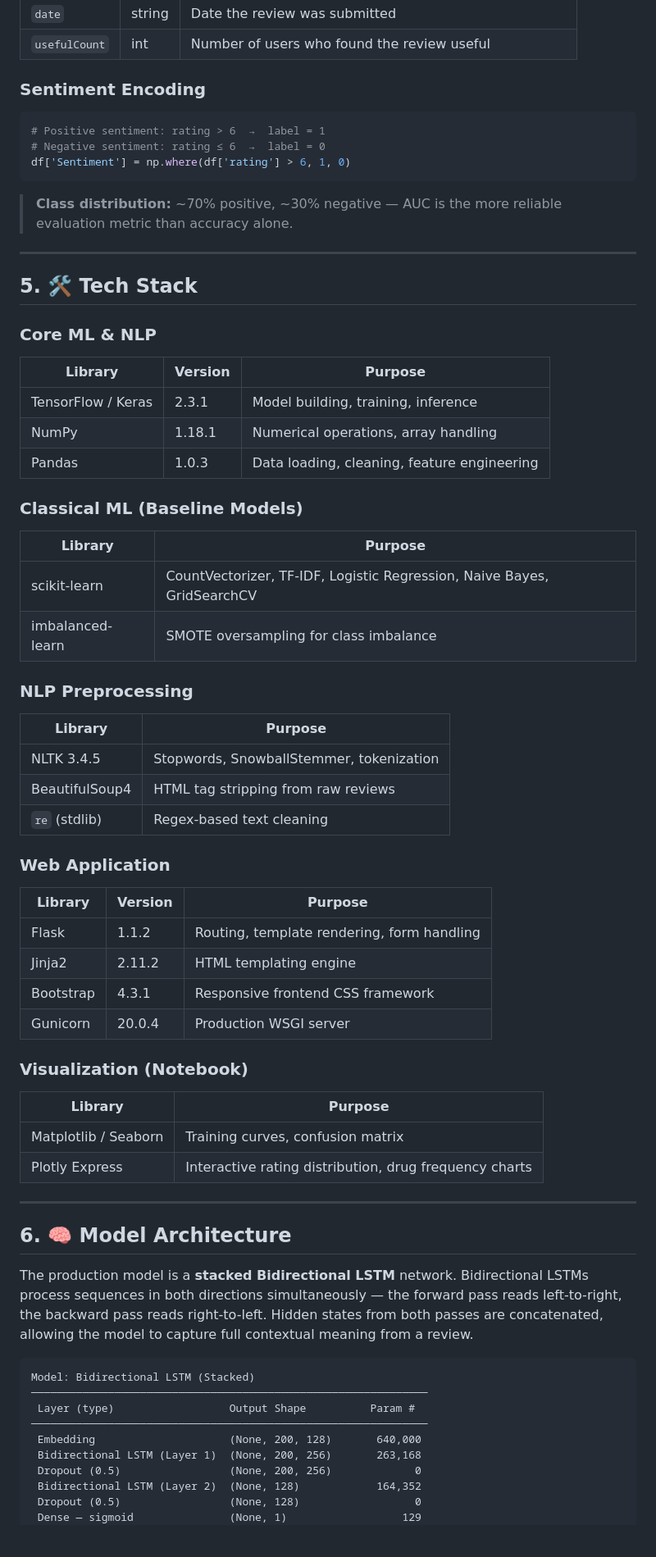
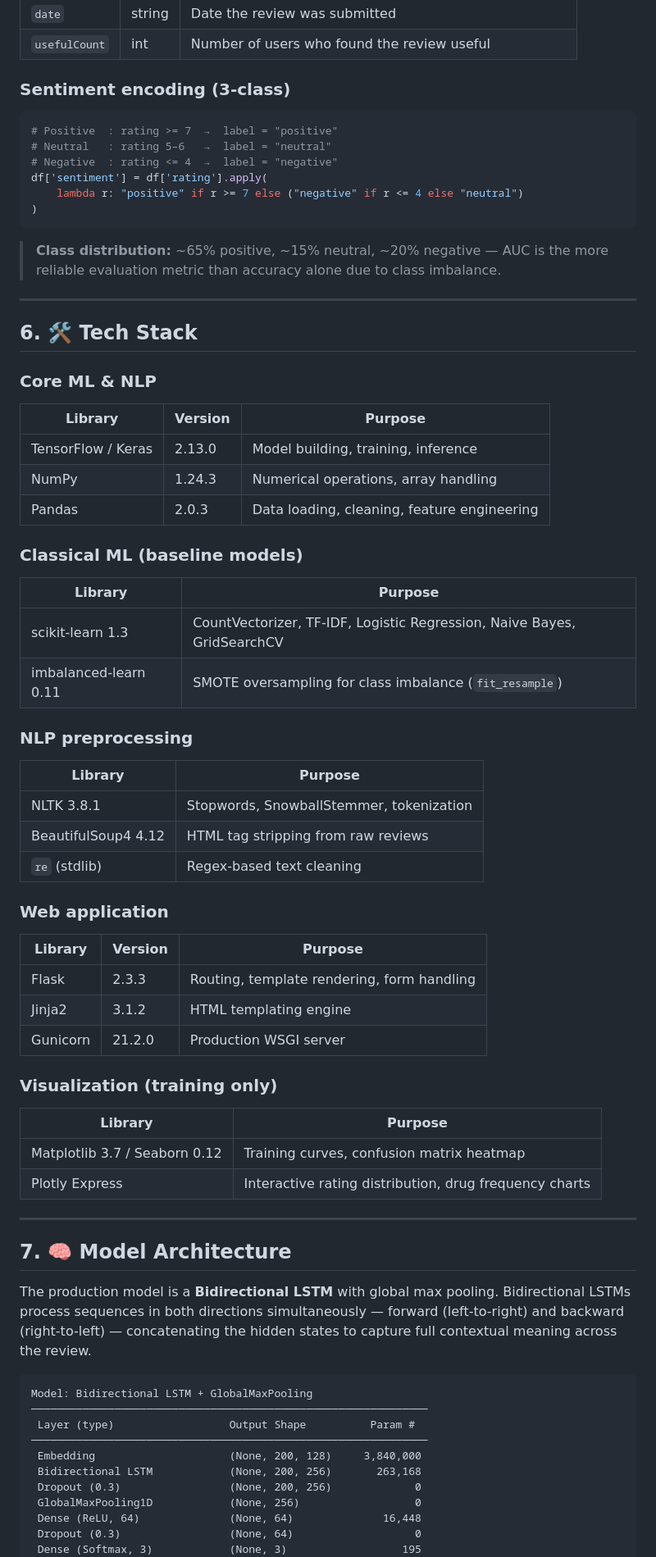
Before and after one commit to Ashwani4545/Drug_recommendation_system_Sentimental_Analysis, a Markdown page: README.md, the part around one of its changes. Shown at 82% size. GitHub-like rendering; blank space fills up the shorter version.

````diff
--- a/README.md
+++ b/README.md
@@ -133,69 +189,77 @@ drug-review-sentiment-analysis/
 | `date` | string | Date the review was submitted |
 | `usefulCount` | int | Number of users who found the review useful |
 
-### Sentiment Encoding
+### Sentiment encoding (3-class)
 
 ```python
-# Positive sentiment: rating > 6  →  label = 1
-# Negative sentiment: rating ≤ 6  →  label = 0
-df['Sentiment'] = np.where(df['rating'] > 6, 1, 0)
+# Positive  : rating >= 7  →  label = "positive"
+# Neutral   : rating 5–6   →  label = "neutral"
+# Negative  : rating <= 4  →  label = "negative"
+df['sentiment'] = df['rating'].apply(
+    lambda r: "positive" if r >= 7 else ("negative" if r <= 4 else "neutral")
+)
 ```
 
-> **Class distribution:** ~70% positive, ~30% negative — AUC is the more reliable evaluation metric than accuracy alone.
+> **Class distribution:** ~65% positive, ~15% neutral, ~20% negative — AUC is the more reliable evaluation metric than accuracy alone due to class imbalance.
 
 ---
 
-## 5. 🛠️ Tech Stack
+## 6. 🛠️ Tech Stack
 
 ### Core ML & NLP
+
 | Library | Version | Purpose |
 |---|---|---|
-| TensorFlow / Keras | 2.3.1 | Model building, training, inference |
-| NumPy | 1.18.1 | Numerical operations, array handling |
-| Pandas | 1.0.3 | Data loading, cleaning, feature engineering |
+| TensorFlow / Keras | 2.13.0 | Model building, training, inference |
+| NumPy | 1.24.3 | Numerical operations, array handling |
+| Pandas | 2.0.3 | Data loading, cleaning, feature engineering |
 
-### Classical ML (Baseline Models)
+### Classical ML (baseline models)
+
 | Library | Purpose |
 |---|---|
-| scikit-learn | CountVectorizer, TF-IDF, Logistic Regression, Naive Bayes, GridSearchCV |
-| imbalanced-learn | SMOTE oversampling for class imbalance |
+| scikit-learn 1.3 | CountVectorizer, TF-IDF, Logistic Regression, Naive Bayes, GridSearchCV |
+| imbalanced-learn 0.11 | SMOTE oversampling for class imbalance (`fit_resample`) |
 
-### NLP Preprocessing
+### NLP preprocessing
+
 | Library | Purpose |
 |---|---|
-| NLTK 3.4.5 | Stopwords, SnowballStemmer, tokenization |
-| BeautifulSoup4 | HTML tag stripping from raw reviews |
+| NLTK 3.8.1 | Stopwords, SnowballStemmer, tokenization |
+| BeautifulSoup4 4.12 | HTML tag stripping from raw reviews |
 | `re` (stdlib) | Regex-based text cleaning |
 
-### Web Application
+### Web application
+
 | Library | Version | Purpose |
 |---|---|---|
-| Flask | 1.1.2 | Routing, template rendering, form handling |
-| Jinja2 | 2.11.2 | HTML templating engine |
-| Bootstrap | 4.3.1 | Responsive frontend CSS framework |
-| Gunicorn | 20.0.4 | Production WSGI server |
+| Flask | 2.3.3 | Routing, template rendering, form handling |
+| Jinja2 | 3.1.2 | HTML templating engine |
+| Gunicorn | 21.2.0 | Production WSGI server |
 
-### Visualization (Notebook)
+### Visualization (training only)
+
 | Library | Purpose |
 |---|---|
-| Matplotlib / Seaborn | Training curves, confusion matrix |
+| Matplotlib 3.7 / Seaborn 0.12 | Training curves, confusion matrix heatmap |
 | Plotly Express | Interactive rating distribution, drug frequency charts |
 
 ---
 
-## 6. 🧠 Model Architecture
+## 7. 🧠 Model Architecture
 
-The production model is a **stacked Bidirectional LSTM** network. Bidirectional LSTMs process sequences in both directions simultaneously — the forward pass reads left-to-right, the backward pass reads right-to-left. Hidden states from both passes are concatenated, allowing the model to capture full contextual meaning from a review.
+The production model is a **Bidirectional LSTM** with global max pooling. Bidirectional LSTMs process sequences in both directions simultaneously — forward (left-to-right) and backward (right-to-left) — concatenating the hidden states to capture full contextual meaning across the review.
 
 ```
-Model: Bidirectional LSTM (Stacked)
+Model: Bidirectional LSTM + GlobalMaxPooling
 ──────────────────────────────────────────────────────────────
  Layer (type)                  Output Shape          Param #
 ──────────────────────────────────────────────────────────────
- Embedding                     (None, 200, 128)       640,000
- Bidirectional LSTM (Layer 1)  (None, 200, 256)       263,168
- Dropout (0.5)                 (None, 200, 256)             0
- Bidirectional LSTM (Layer 2)  (None, 128)            164,352
- Dropout (0.5)                 (None, 128)                  0
- Dense — sigmoid               (None, 1)                  129
+ Embedding                     (None, 200, 128)     3,840,000
+ Bidirectional LSTM            (None, 200, 256)       263,168
+ Dropout (0.3)                 (None, 200, 256)             0
+ GlobalMaxPooling1D            (None, 256)                  0
+ Dense (ReLU, 64)              (None, 64)              16,448
+ Dropout (0.3)                 (None, 64)                   0
+ Dense (Softmax, 3)            (None, 3)                  195
 ──────────────────────────────────────────────────────────────
````
Also changed, not shown: other parts of README.md (+235 -290 lines).
